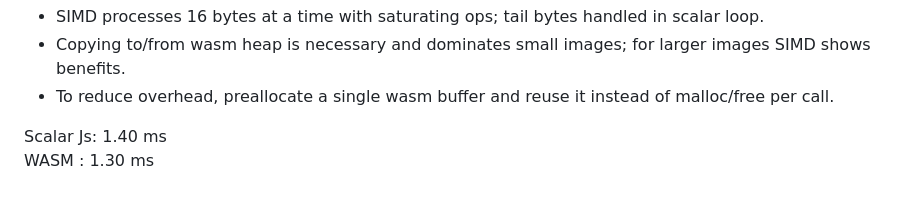
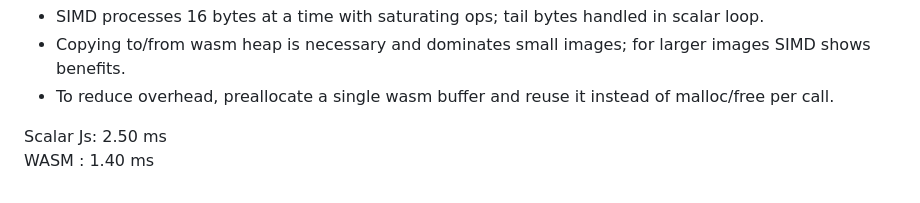
Before and after one commit to tanishkasharma-max/SIMD_Image_Filter_Project, a Markdown page: README.md, the part around the change. Rendered like a GitHub page.

```diff
--- a/README.md
+++ b/README.md
@@ -68,5 +68,5 @@ Performance / correctness notes
 - Copying to/from wasm heap is necessary and dominates small images; for larger images SIMD shows benefits.
 - To reduce overhead, preallocate a single wasm buffer and reuse it instead of malloc/free per call.
 
-Scalar Js: 1.40 ms <br>
-WASM : 1.30 ms
+Scalar Js: 2.50 ms <br>
+WASM : 1.40 ms
```
